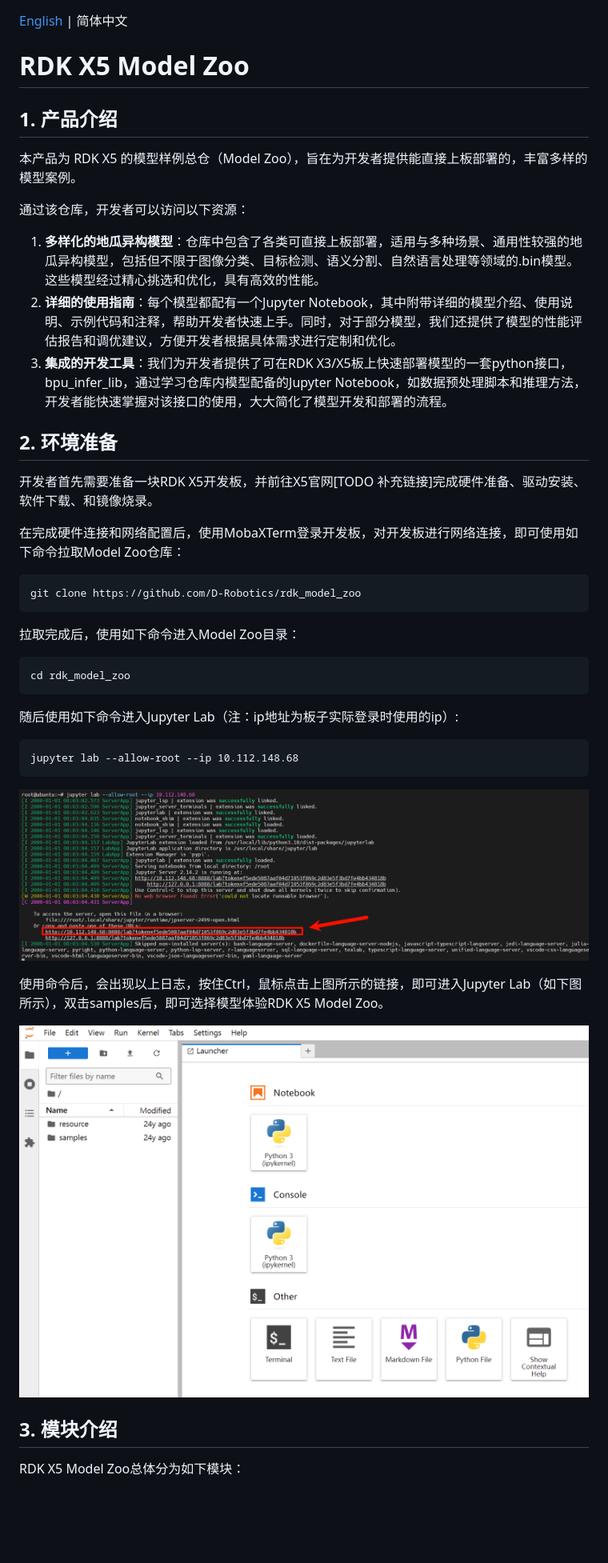
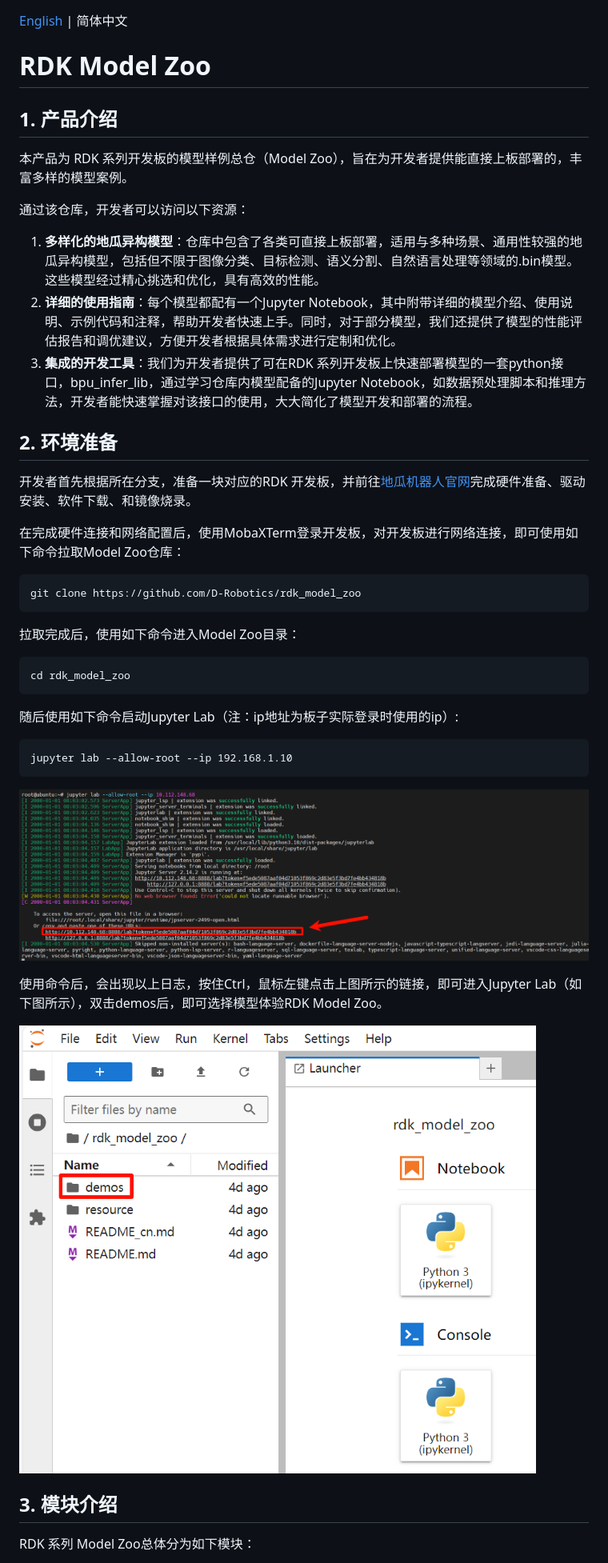
Before and after one commit to D-Robotics/rdk_model_zoo, a Markdown page: README_cn.md, the part around one of its changes. Shown at 80% size. GitHub-like rendering; pictures changed too: resource/imgs/into_jupyter.png; blank space fills up the shorter version.

Commit message:
revise readme

````diff
--- a/README_cn.md
+++ b/README_cn.md
@@ -1,40 +1,42 @@
 [English](./README.md) | 简体中文
 
-RDK X5 Model Zoo
+RDK Model Zoo
 =======
 
 ## 1. 产品介绍
 
-本产品为 RDK X5 的模型样例总仓（Model Zoo），旨在为开发者提供能直接上板部署的，丰富多样的模型案例。
+本产品为 RDK 系列开发板的模型样例总仓（Model Zoo），旨在为开发者提供能直接上板部署的，丰富多样的模型案例。
 
 通过该仓库，开发者可以访问以下资源：
 1. **多样化的地瓜异构模型**：仓库中包含了各类可直接上板部署，适用与多种场景、通用性较强的地瓜异构模型，包括但不限于图像分类、目标检测、语义分割、自然语言处理等领域的.bin模型。这些模型经过精心挑选和优化，具有高效的性能。
 2. **详细的使用指南**：每个模型都配有一个Jupyter Notebook，其中附带详细的模型介绍、使用说明、示例代码和注释，帮助开发者快速上手。同时，对于部分模型，我们还提供了模型的性能评估报告和调优建议，方便开发者根据具体需求进行定制和优化。
-3. **集成的开发工具**：我们为开发者提供了可在RDK X3/X5板上快速部署模型的一套python接口，bpu_infer_lib，通过学习仓库内模型配备的Jupyter Notebook，如数据预处理脚本和推理方法，开发者能快速掌握对该接口的使用，大大简化了模型开发和部署的流程。
+3. **集成的开发工具**：我们为开发者提供了可在RDK 系列开发板上快速部署模型的一套python接口，bpu_infer_lib，通过学习仓库内模型配备的Jupyter Notebook，如数据预处理脚本和推理方法，开发者能快速掌握对该接口的使用，大大简化了模型开发和部署的流程。
 
 ## 2. 环境准备
 
-开发者首先需要准备一块RDK X5开发板，并前往X5官网[TODO 补充链接]完成硬件准备、驱动安装、软件下载、和镜像烧录。
+开发者首先根据所在分支，准备一块对应的RDK 开发板，并前往[地瓜机器人官网](https://developer.d-robotics.cc/)完成硬件准备、驱动安装、软件下载、和镜像烧录。
 
 在完成硬件连接和网络配置后，使用MobaXTerm登录开发板，对开发板进行网络连接，即可使用如下命令拉取Model Zoo仓库：
 ```
 git clone https://github.com/D-Robotics/rdk_model_zoo
 ```
+
 拉取完成后，使用如下命令进入Model Zoo目录：
 ```
 cd rdk_model_zoo
 ```
-随后使用如下命令进入Jupyter Lab（注：ip地址为板子实际登录时使用的ip）:
+
+随后使用如下命令启动Jupyter Lab（注：ip地址为板子实际登录时使用的ip）:
 ```
-jupyter lab --allow-root --ip 10.112.148.68
+jupyter lab --allow-root --ip 192.168.1.10
 ```
 ![](resource/imgs/jupyter_start.png)
 
-使用命令后，会出现以上日志，按住Ctrl，鼠标点击上图所示的链接，即可进入Jupyter Lab（如下图所示），双击samples后，即可选择模型体验RDK X5 Model Zoo。
+使用命令后，会出现以上日志，按住Ctrl，鼠标左键点击上图所示的链接，即可进入Jupyter Lab（如下图所示），双击demos后，即可选择模型体验RDK Model Zoo。
 
 ![](resource/imgs/into_jupyter.png)
 
 ## 3. 模块介绍
 
-RDK X5 Model Zoo总体分为如下模块：
+RDK 系列 Model Zoo总体分为如下模块：
 
````
Also changed, not shown: other parts of README_cn.md (+4 -6 lines), README.md (+11 -13 lines), 11 other files.
